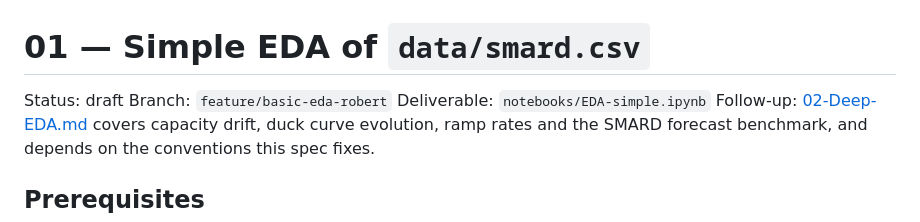
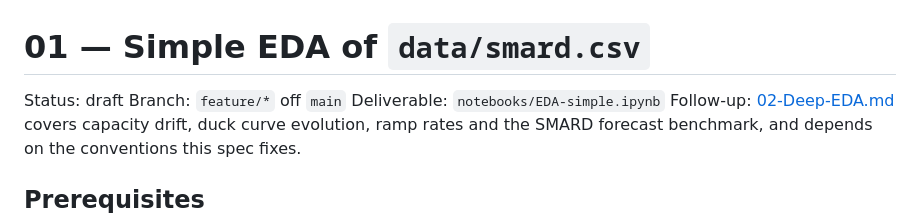
Before and after one commit to fruchtgummikauer/grid-stress, a Markdown page: specs/01-Simple-EDA.md, the part around the change. Drawn GitHub-style.

```diff
--- a/specs/01-Simple-EDA.md
+++ b/specs/01-Simple-EDA.md
@@ -1,7 +1,7 @@
 # 01 — Simple EDA of `data/smard.csv`
 
 Status: draft
-Branch: `feature/basic-eda-robert`
+Branch: `feature/*` off `main`
 Deliverable: `notebooks/EDA-simple.ipynb`
 Follow-up: [02-Deep-EDA.md](02-Deep-EDA.md) covers capacity drift, duck curve evolution, ramp
 rates and the SMARD forecast benchmark, and depends on the conventions this spec fixes.
```
Also changed, not shown: specs/02-Deep-EDA.md (+1 -1 lines).
